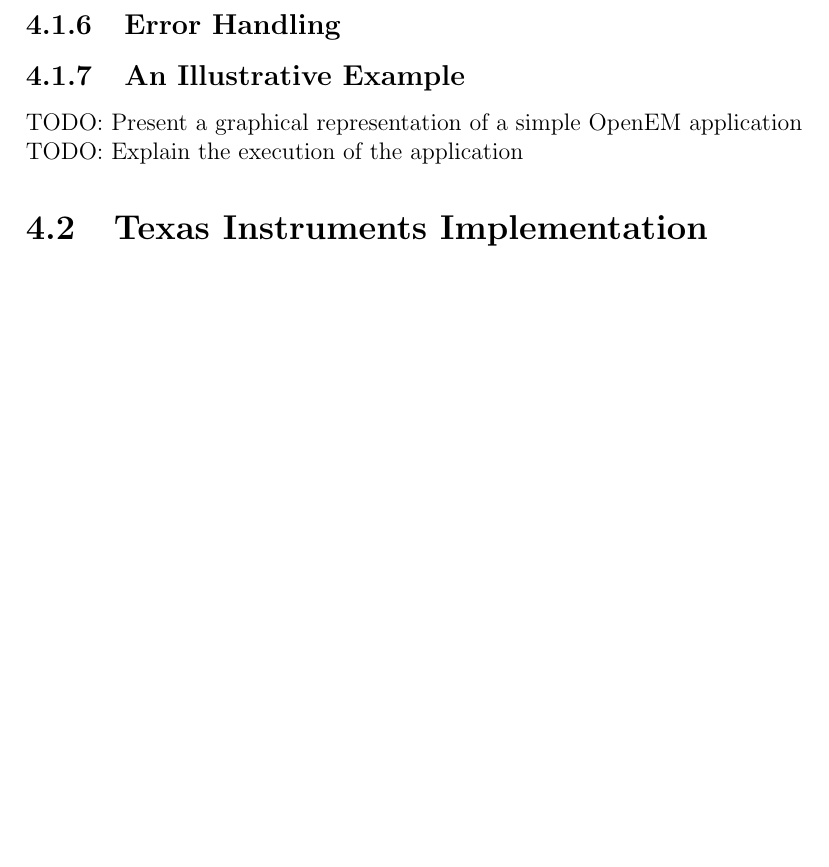
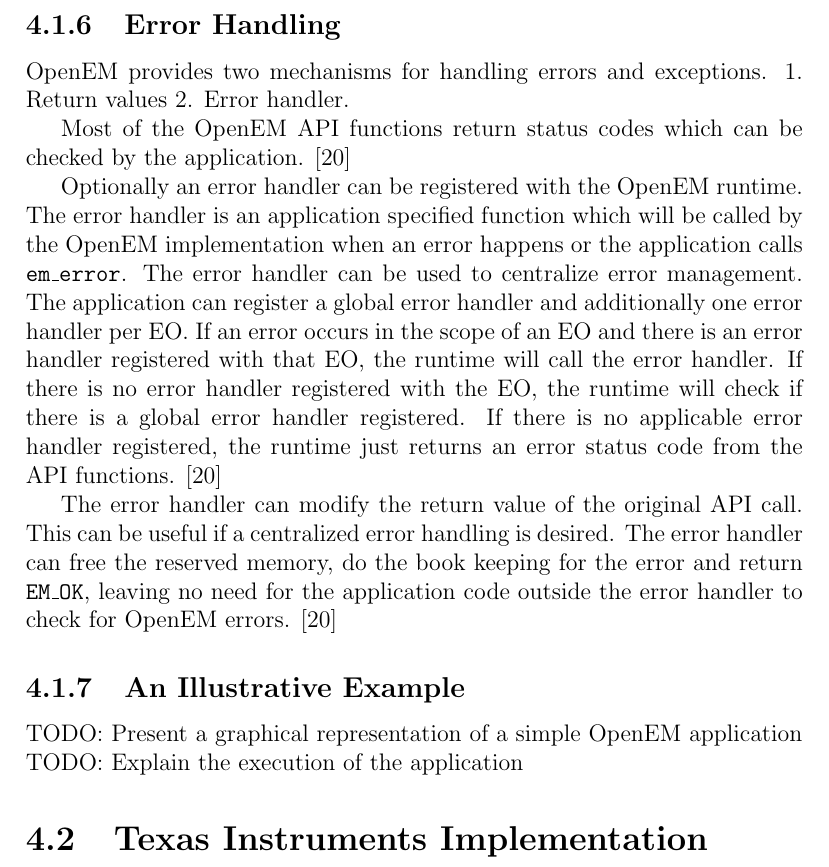
Before and after one commit to vuoristo/masters-thesis, a LaTeX thesis (thesis/thesis-vuorio.tex, which reads thesis/openem.tex): part of page 20 of 34 before the commit and part of page 20 of 35 after it, cut so that both start at the same text, the shorter picture padded with empty space. Compiled offline with pdfLaTeX.

Commit message:
explain openem error handling

```diff
--- a/thesis/openem.tex
+++ b/thesis/openem.tex
@@ -163,7 +163,29 @@
 
 \subsection{Error Handling}
 \label{subsec:error}
+OpenEM provides two mechanisms for handling errors and exceptions. 1. Return
+values 2. Error handler.
 
+Most of the OpenEM API functions return status codes which can be checked by the
+application. \cite{openempage}
+
+Optionally an error handler can be registered with the OpenEM runtime. The error
+handler is an application specified function which will be called by the OpenEM
+implementation when an error happens or the application calls
+\texttt{em\_error}. The error handler can be used to centralize error
+management. The application can register a global error handler and additionally
+one error handler per EO. If an error occurs in the scope of an EO and there is
+an error handler registered with that EO, the runtime will call the error
+handler. If there is no error handler registered with the EO, the runtime will
+check if there is a global error handler registered. If there is no applicable
+error handler registered, the runtime just returns an error status code from the
+API functions. \cite{openempage}
+
+The error handler can modify the return value of the original API call. This can
+be useful if a centralized error handling is desired. The error handler can free
+the reserved memory, do the book keeping for the error and return
+\texttt{EM\_OK}, leaving no need for the application code outside the error
+handler to check for OpenEM errors. \cite{openempage}
 \subsection{An Illustrative Example}
 \label{subsec:example}
 TODO: Present a graphical representation of a simple OpenEM application\\
```
